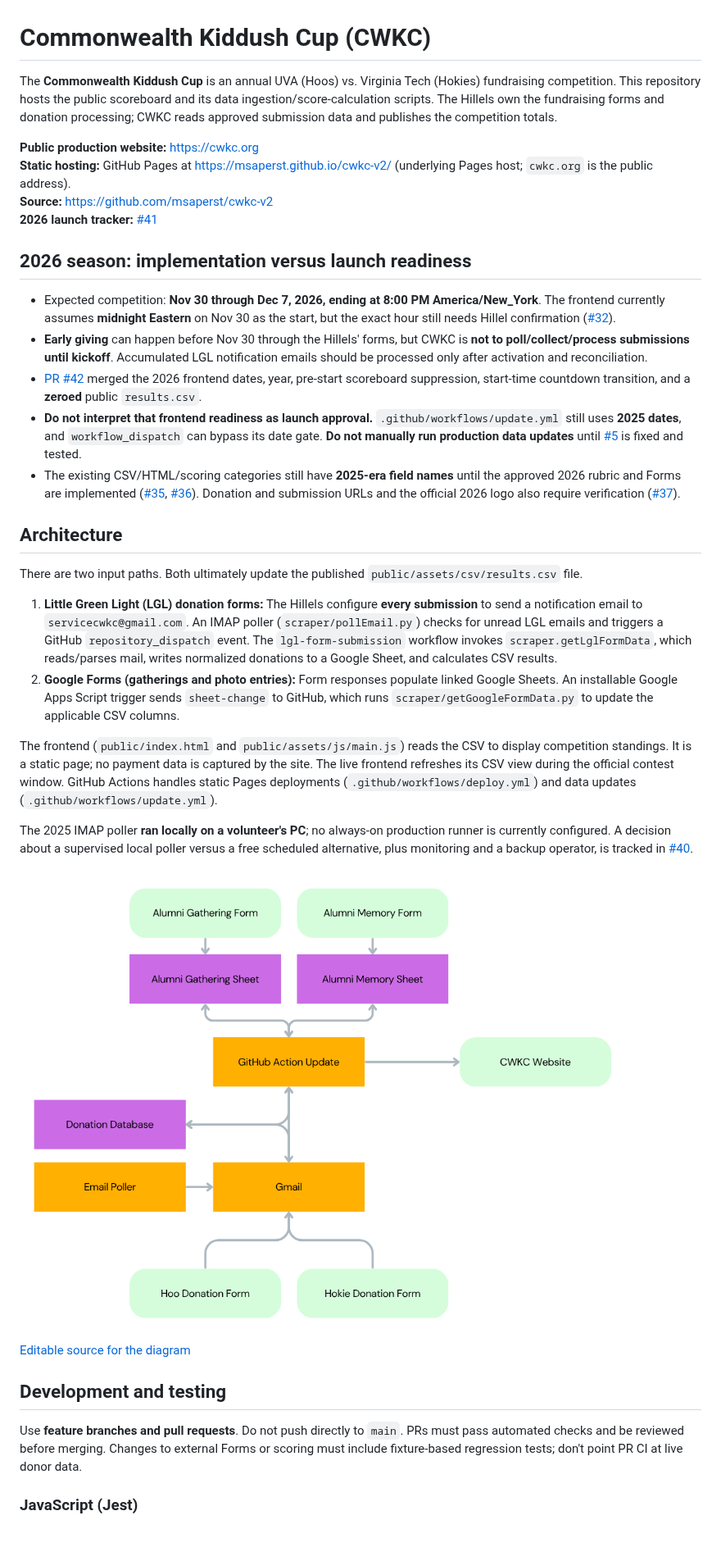
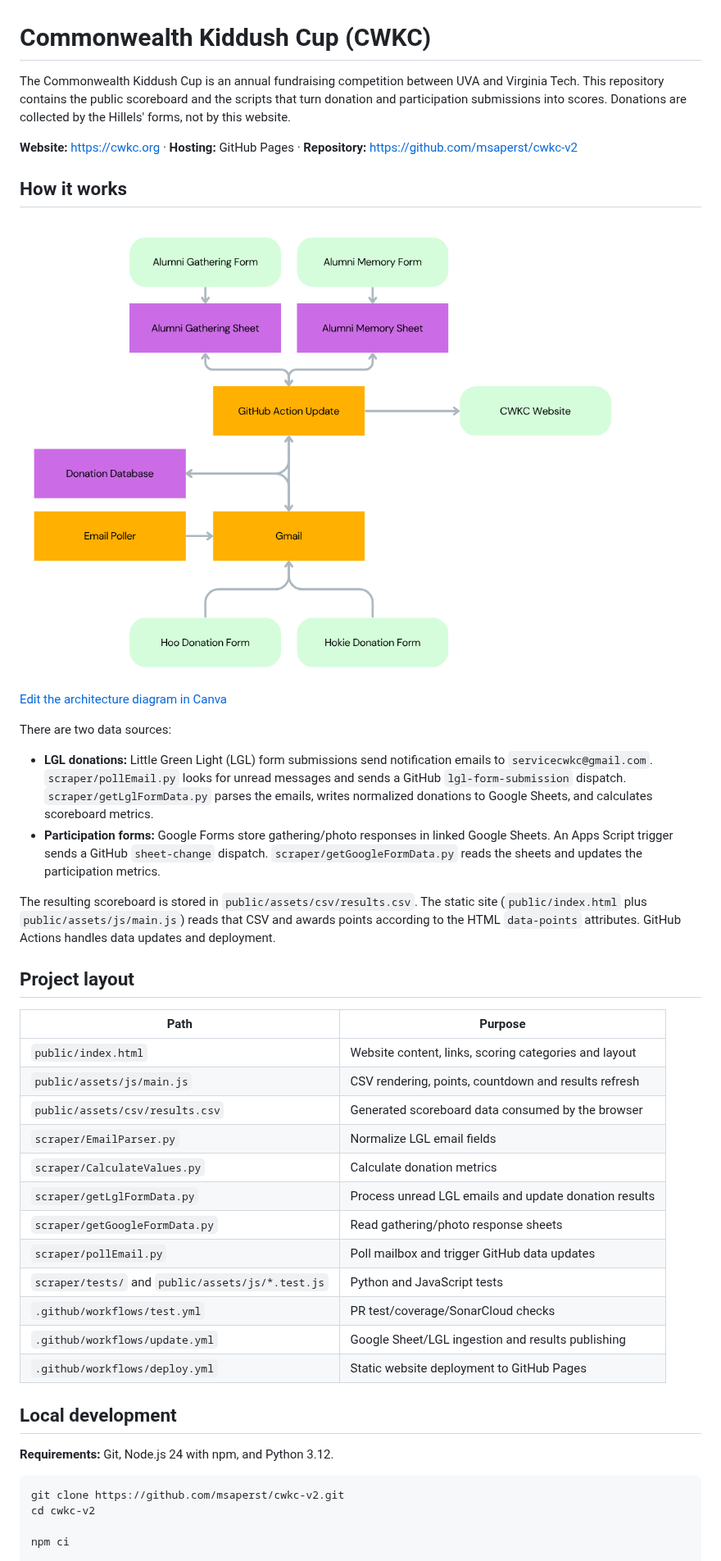
Before and after one commit to msaperst/cwkc-v2, a Markdown page: README.md, the part around one of its changes. Shown at 82% size. GitHub-like rendering; blank space fills up the shorter version.

```diff
--- a/README.md
+++ b/README.md
@@ -1,38 +1,46 @@
 # Commonwealth Kiddush Cup (CWKC)
 
-The **Commonwealth Kiddush Cup** is an annual UVA (Hoos) vs. Virginia Tech (Hokies) fundraising competition. This repository hosts the public scoreboard and its data ingestion/score-calculation scripts. The Hillels own the fundraising forms and donation processing; CWKC reads approved submission data and publishes the competition totals.
+The Commonwealth Kiddush Cup is an annual fundraising competition between UVA and Virginia Tech. This repository contains the public scoreboard and the scripts that turn donation and participation submissions into scores. Donations are collected by the Hillels' forms, not by this website.
 
-**Public production website:** https://cwkc.org
-**Static hosting:** GitHub Pages at https://msaperst.github.io/cwkc-v2/ (underlying Pages host; `cwkc.org` is the public address).
-**Source:** https://github.com/msaperst/cwkc-v2
-**2026 launch tracker:** [#41](https://github.com/msaperst/cwkc-v2/issues/41)
+**Website:** https://cwkc.org · **Hosting:** GitHub Pages · **Repository:** https://github.com/msaperst/cwkc-v2
 
-## 2026 season: implementation versus launch readiness
+## How it works
 
-- Expected competition: **Nov 30 through Dec 7, 2026, ending at 8:00 PM America/New_York**. The frontend currently assumes **midnight Eastern** on Nov 30 as the start, but the exact hour still needs Hillel confirmation ([#32](https://github.com/msaperst/cwkc-v2/issues/32)).
-- **Early giving** can happen before Nov 30 through the Hillels' forms, but CWKC is **not to poll/collect/process submissions until kickoff**. Accumulated LGL notification emails should be processed only after activation and reconciliation.
-- [PR #42](https://github.com/msaperst/cwkc-v2/pull/42) merged the 2026 frontend dates, year, pre-start scoreboard suppression, start-time countdown transition, and a **zeroed** public `results.csv`.
-- **Do not interpret that frontend readiness as launch approval.** `.github/workflows/update.yml` still uses **2025 dates**, and `workflow_dispatch` can bypass its date gate. **Do not manually run production data updates** until [#5](https://github.com/msaperst/cwkc-v2/issues/5) is fixed and tested.
-- The existing CSV/HTML/scoring categories still have **2025-era field names** until the approved 2026 rubric and Forms are implemented ([#35](https://github.com/msaperst/cwkc-v2/issues/35), [#36](https://github.com/msaperst/cwkc-v2/issues/36)). Donation and submission URLs and the official 2026 logo also require verification ([#37](https://github.com/msaperst/cwkc-v2/issues/37)).
+![CWKC data flow](highLevelWorkflow.png)
 
-## Architecture
+[Edit the architecture diagram in Canva](https://www.canva.com/design/DAGgbkbv3WQ/oSKlD4TjEMOe_xGGQLPTSQ/edit)
 
-There are two input paths. Both ultimately update the published `public/assets/csv/results.csv` file.
+There are two data sources:
 
-1. **Little Green Light (LGL) donation forms:** The Hillels configure **every submission** to send a notification email to `servicecwkc@gmail.com`. An IMAP poller (`scraper/pollEmail.py`) checks for unread LGL emails and triggers a GitHub `repository_dispatch` event. The `lgl-form-submission` workflow invokes `scraper.getLglFormData`, which reads/parses mail, writes normalized donations to a Google Sheet, and calculates CSV results.
-2. **Google Forms (gatherings and photo entries):** Form responses populate linked Google Sheets. An installable Google Apps Script trigger sends `sheet-change` to GitHub, which runs `scraper/getGoogleFormData.py` to update the applicable CSV columns.
+- **LGL donations:** Little Green Light (LGL) form submissions send notification emails to `servicecwkc@gmail.com`. `scraper/pollEmail.py` looks for unread messages and sends a GitHub `lgl-form-submission` dispatch. `scraper/getLglFormData.py` parses the emails, writes normalized donations to Google Sheets, and calculates scoreboard metrics.
+- **Participation forms:** Google Forms store gathering/photo responses in linked Google Sheets. An Apps Script trigger sends a GitHub `sheet-change` dispatch. `scraper/getGoogleFormData.py` reads the sheets and updates the participation metrics.
 
-The frontend (`public/index.html` and `public/assets/js/main.js`) reads the CSV to display competition standings. It is a static page; no payment data is captured by the site. The live frontend refreshes its CSV view during the official contest window. GitHub Actions handles static Pages deployments (`.github/workflows/deploy.yml`) and data updates (`.github/workflows/update.yml`).
+The resulting scoreboard is stored in `public/assets/csv/results.csv`. The static site (`public/index.html` plus `public/assets/js/main.js`) reads that CSV and awards points according to the HTML `data-points` attributes. GitHub Actions handles data updates and deployment.
 
-The 2025 IMAP poller **ran locally on a volunteer's PC**; no always-on production runner is currently configured. A decision about a supervised local poller versus a free scheduled alternative, plus monitoring and a backup operator, is tracked in [#40](https://github.com/msaperst/cwkc-v2/issues/40).
+## Project layout
 
-![CWKC data flow diagram](highLevelWorkflow.png)
+| Path | Purpose |
+| --- | --- |
+| `public/index.html` | Website content, links, scoring categories and layout |
+| `public/assets/js/main.js` | CSV rendering, points, countdown and results refresh |
+| `public/assets/csv/results.csv` | Generated scoreboard data consumed by the browser |
+| `scraper/EmailParser.py` | Normalize LGL email fields |
+| `scraper/CalculateValues.py` | Calculate donation metrics |
+| `scraper/getLglFormData.py` | Process unread LGL emails and update donation results |
+| `scraper/getGoogleFormData.py` | Read gathering/photo response sheets |
+| `scraper/pollEmail.py` | Poll mailbox and trigger GitHub data updates |
+| `scraper/tests/` and `public/assets/js/*.test.js` | Python and JavaScript tests |
+| `.github/workflows/test.yml` | PR test/coverage/SonarCloud checks |
+| `.github/workflows/update.yml` | Google Sheet/LGL ingestion and results publishing |
+| `.github/workflows/deploy.yml` | Static website deployment to GitHub Pages |
 
-[Editable source for the diagram](https://www.canva.com/design/DAGgbkbv3WQ/oSKlD4TjEMOe_xGGQLPTSQ/edit)
+## Local development
 
-## Development and testing
+**Requirements:** Git, Node.js 24 with npm, and Python 3.12.
 
-Use **feature branches and pull requests**. Do not push directly to `main`. PRs must pass automated checks and be reviewed before merging. Changes to external Forms or scoring must include fixture-based regression tests; don't point PR CI at live donor data.
+~~~bash
+git clone https://github.com/msaperst/cwkc-v2.git
+cd cwkc-v2
 
-### JavaScript (Jest)
+npm ci
 
```
Also changed, not shown: other parts of README.md (+135 -43 lines).
